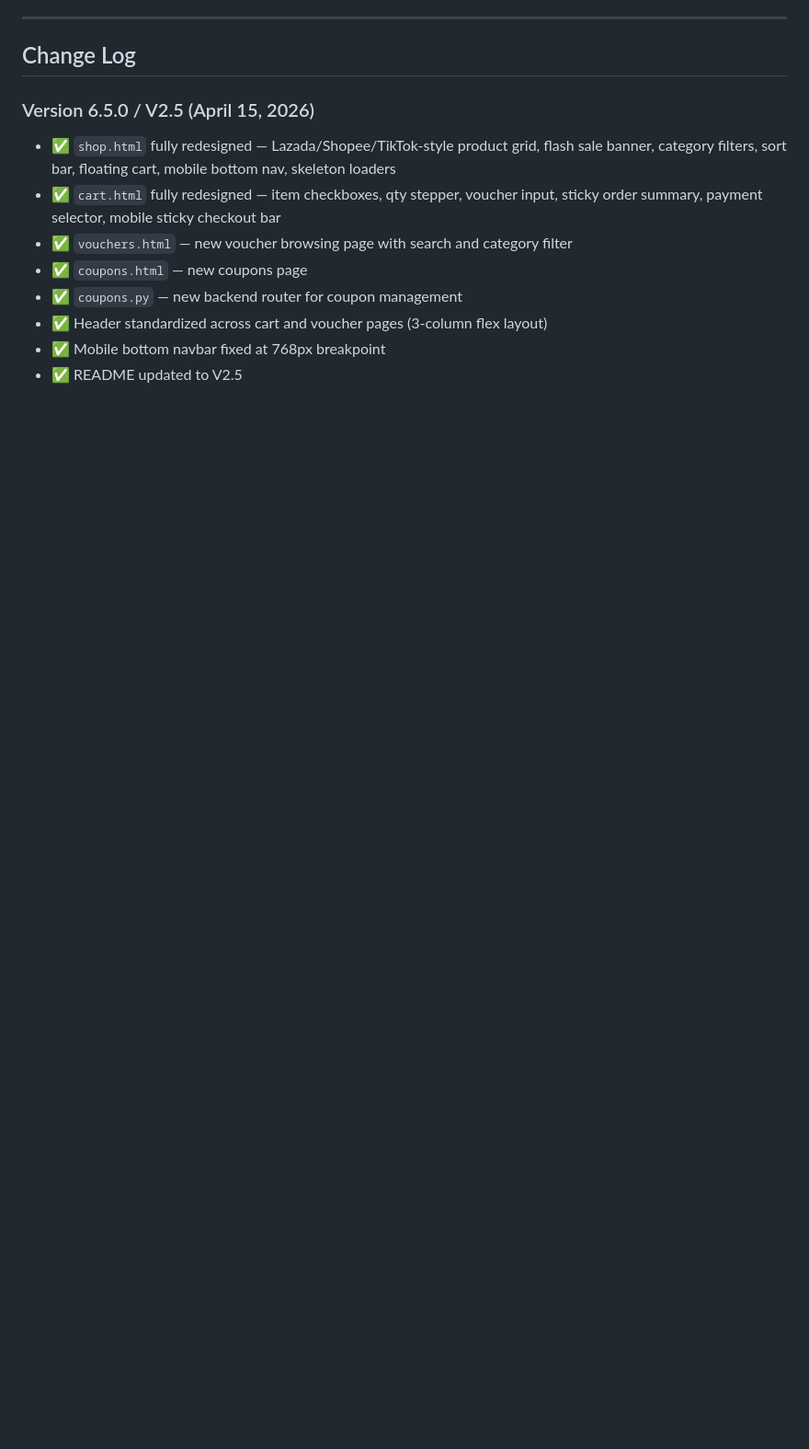
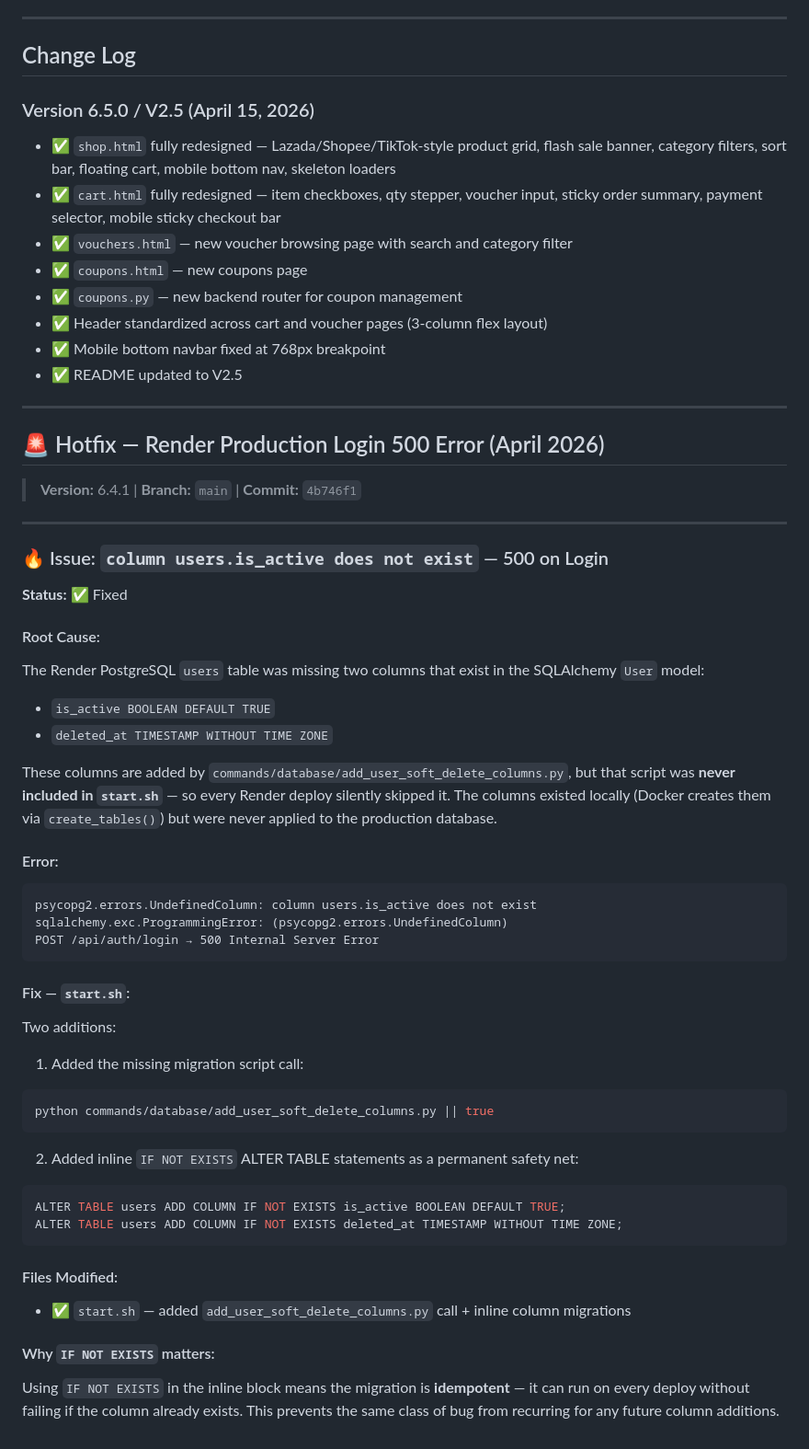
Before and after one commit to BaxterMojica18/CarWash-Website, a Markdown page: SYSTEM_UPDATES_DATA_HISTORY_LOGS.md, the part around the change. Shown at 92% size. Drawn GitHub-style; blank space fills up the shorter version.

Commit message:
docs: log Render hotfix for missing is_active/deleted_at columns (v6.4.1)

````diff
--- a/SYSTEM_UPDATES_DATA_HISTORY_LOGS.md
+++ b/SYSTEM_UPDATES_DATA_HISTORY_LOGS.md
@@ -1817,3 +1817,48 @@ Both admin/owner-facing management pages had corrupted emoji characters due to e
 - ✅ Header standardized across cart and voucher pages (3-column flex layout)
 - ✅ Mobile bottom navbar fixed at 768px breakpoint
 - ✅ README updated to V2.5
+
+---
+
+## 🚨 Hotfix — Render Production Login 500 Error (April 2026)
+
+> **Version:** 6.4.1 | **Branch:** `main` | **Commit:** `4b746f1`
+
+---
+
+### 🔥 Issue: `column users.is_active does not exist` — 500 on Login
+**Status:** ✅ Fixed
+
+#### Root Cause:
+The Render PostgreSQL `users` table was missing two columns that exist in the SQLAlchemy `User` model:
+- `is_active BOOLEAN DEFAULT TRUE`
+- `deleted_at TIMESTAMP WITHOUT TIME ZONE`
+
+These columns are added by `commands/database/add_user_soft_delete_columns.py`, but that script was **never included in `start.sh`** — so every Render deploy silently skipped it. The columns existed locally (Docker creates them via `create_tables()`) but were never applied to the production database.
+
+#### Error:
+```
+psycopg2.errors.UndefinedColumn: column users.is_active does not exist
+sqlalchemy.exc.ProgrammingError: (psycopg2.errors.UndefinedColumn)
+POST /api/auth/login → 500 Internal Server Error
+```
+
+#### Fix — `start.sh`:
+Two additions:
+
+1. Added the missing migration script call:
+```sh
+python commands/database/add_user_soft_delete_columns.py || true
+```
+
+2. Added inline `IF NOT EXISTS` ALTER TABLE statements as a permanent safety net:
+```sql
+ALTER TABLE users ADD COLUMN IF NOT EXISTS is_active BOOLEAN DEFAULT TRUE;
+ALTER TABLE users ADD COLUMN IF NOT EXISTS deleted_at TIMESTAMP WITHOUT TIME ZONE;
+```
+
+#### Files Modified:
+- ✅ `start.sh` — added `add_user_soft_delete_columns.py` call + inline column migrations
+
+#### Why `IF NOT EXISTS` matters:
+Using `IF NOT EXISTS` in the inline block means the migration is **idempotent** — it can run on every deploy without failing if the column already exists. This prevents the same class of bug from recurring for any future column additions.
````
